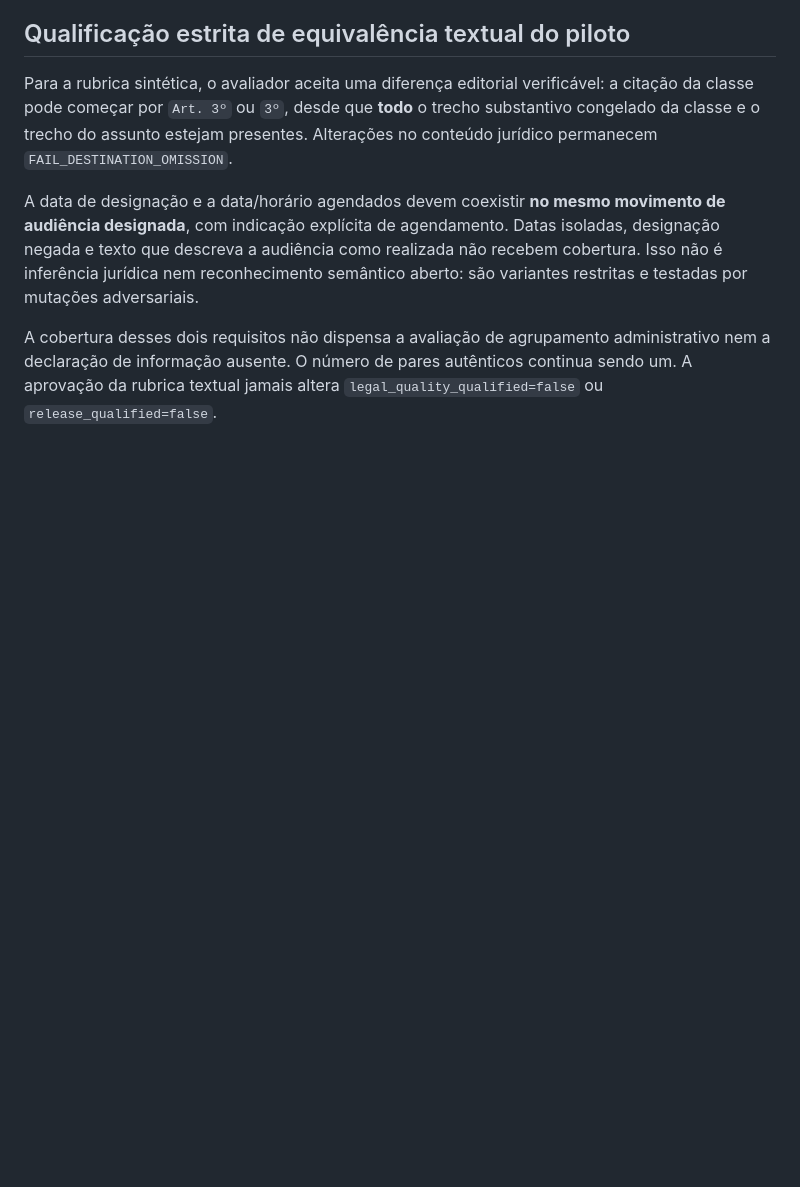
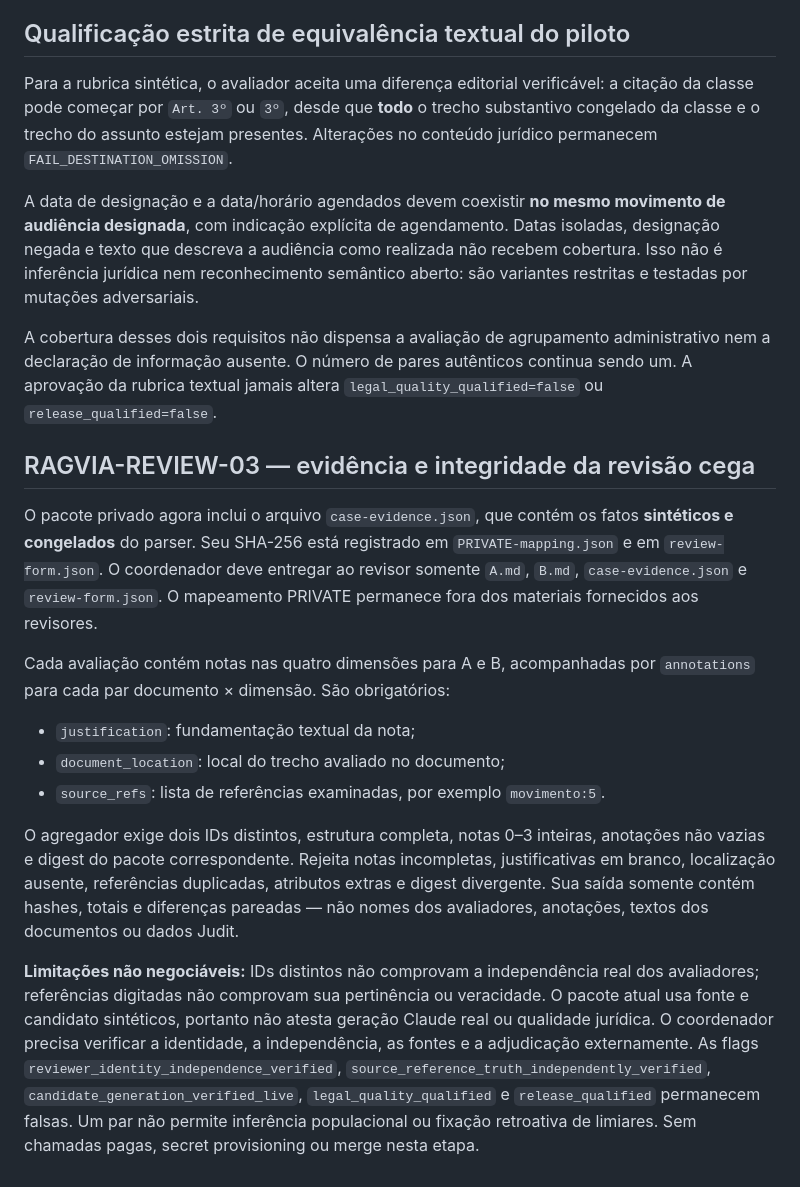
Before and after one commit to oigorbrito/RAgvia, a Markdown page: docs/evaluation/paired-legal-corpus-pilot.md, the part around the change. Rendered like a GitHub page; blank space fills up the shorter version.

Commit message:
docs(review03): specify blinded human evidence contract and external limitations

```diff
--- a/docs/evaluation/paired-legal-corpus-pilot.md
+++ b/docs/evaluation/paired-legal-corpus-pilot.md
@@ -176,3 +176,37 @@ A cobertura desses dois requisitos não dispensa a avaliação de agrupamento
 administrativo nem a declaração de informação ausente. O número de pares
 autênticos continua sendo um. A aprovação da rubrica textual jamais altera
 `legal_quality_qualified=false` ou `release_qualified=false`.
+
+## RAGVIA-REVIEW-03 — evidência e integridade da revisão cega
+
+O pacote privado agora inclui o arquivo `case-evidence.json`, que contém os
+fatos **sintéticos e congelados** do parser. Seu SHA-256 está registrado em
+`PRIVATE-mapping.json` e em `review-form.json`. O coordenador deve entregar
+ao revisor somente `A.md`, `B.md`, `case-evidence.json` e `review-form.json`.
+O mapeamento PRIVATE permanece fora dos materiais fornecidos aos revisores.
+
+Cada avaliação contém notas nas quatro dimensões para A e B, acompanhadas
+por `annotations` para cada par documento × dimensão. São obrigatórios:
+
+- `justification`: fundamentação textual da nota;
+- `document_location`: local do trecho avaliado no documento;
+- `source_refs`: lista de referências examinadas, por exemplo `movimento:5`.
+
+O agregador exige dois IDs distintos, estrutura completa, notas 0–3
+inteiras, anotações não vazias e digest do pacote correspondente. Rejeita
+notas incompletas, justificativas em branco, localização ausente,
+referências duplicadas, atributos extras e digest divergente. Sua saída
+somente contém hashes, totais e diferenças pareadas — não nomes dos
+avaliadores, anotações, textos dos documentos ou dados Judit.
+
+**Limitações não negociáveis:** IDs distintos não comprovam a independência
+real dos avaliadores; referências digitadas não comprovam sua pertinência
+ou veracidade. O pacote atual usa fonte e candidato sintéticos, portanto
+não atesta geração Claude real ou qualidade jurídica. O coordenador precisa
+verificar a identidade, a independência, as fontes e a adjudicação
+externamente. As flags `reviewer_identity_independence_verified`,
+`source_reference_truth_independently_verified`,
+`candidate_generation_verified_live`, `legal_quality_qualified` e
+`release_qualified` permanecem falsas. Um par não permite inferência
+populacional ou fixação retroativa de limiares. Sem chamadas pagas,
+secret provisioning ou merge nesta etapa.
```
